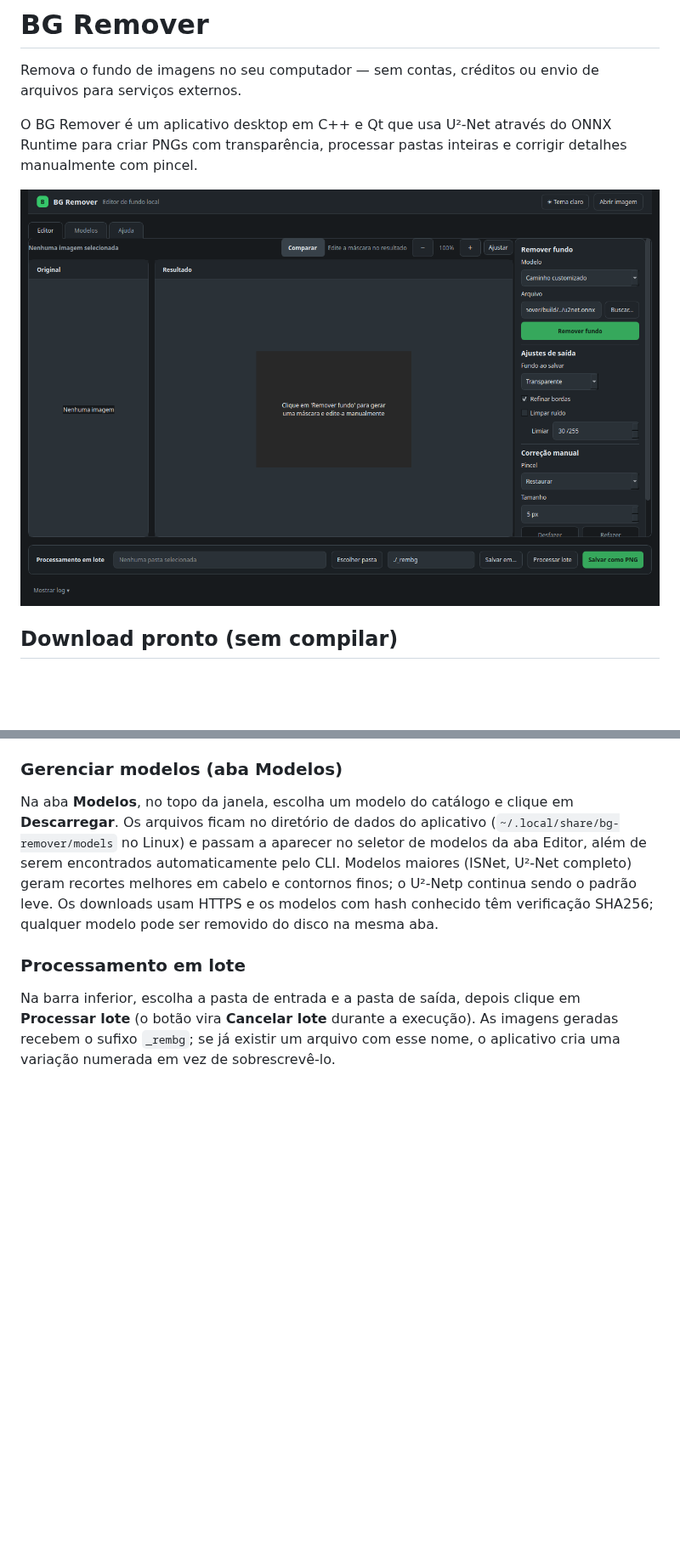
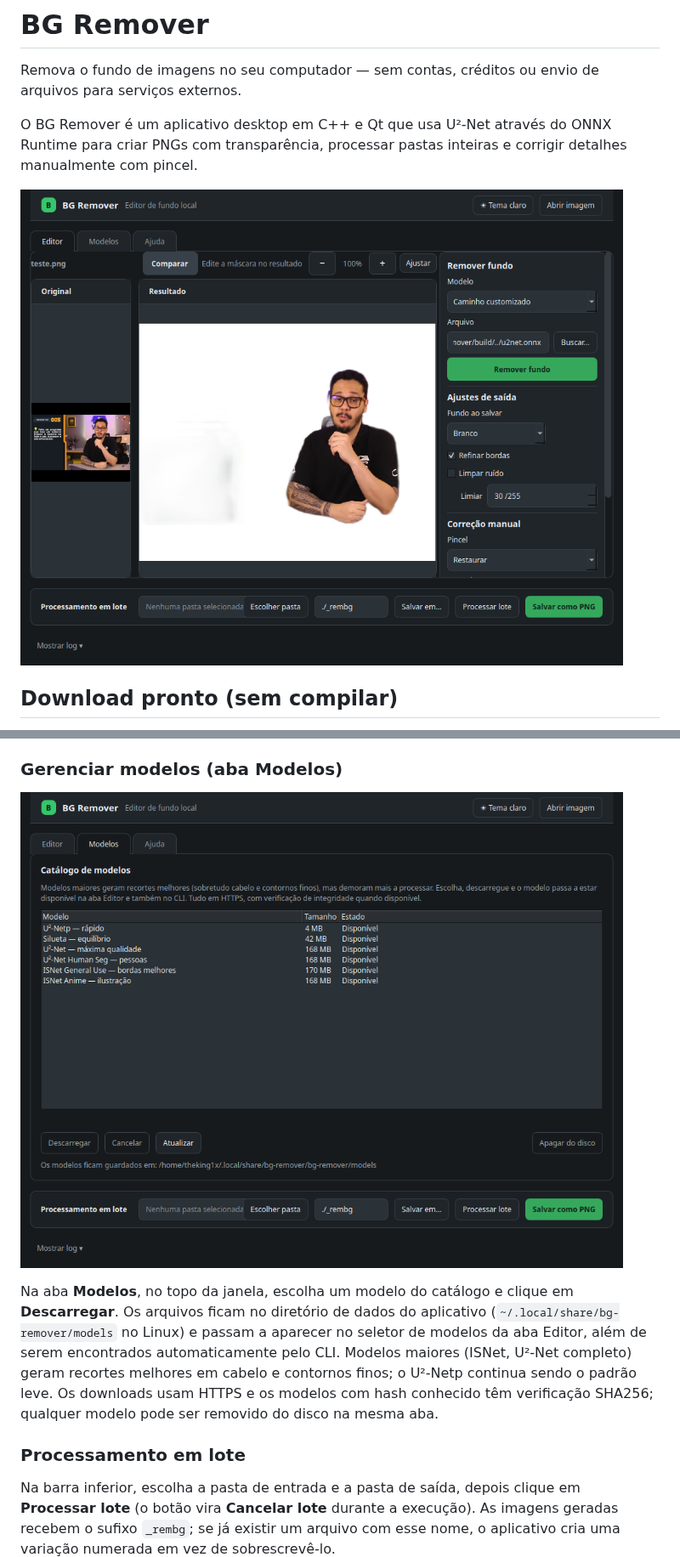
Before and after one commit to MarielCarlosFrias/bg-remover, a Markdown page: README.md, 2 parts joined by grey strips. Shown at 85% size. Rendered like a GitHub page; pictures changed too: docs/images/bg-remover-editor.png (added), docs/images/bg-remover-interface.png (deleted), docs/images/bg-remover-modelos.png (added); blank space fills up the shorter version.

Commit message:
Vitrine: screenshots reais (editor/modelos/ajuda); AppImage no release; RPATH $ORIGIN (portavel DEB+AppImage)

```diff
--- a/README.md
+++ b/README.md
@@ -4,7 +4,7 @@ Remova o fundo de imagens no seu computador — sem contas, créditos ou envio d
 
 O BG Remover é um aplicativo desktop em C++ e Qt que usa U²-Net através do ONNX Runtime para criar PNGs com transparência, processar pastas inteiras e corrigir detalhes manualmente com pincel.
 
-![Interface do BG Remover](docs/images/bg-remover-interface.png)
+![Editor do BG Remover: original à esquerda, resultado com fundo removido à direita](docs/images/bg-remover-editor.png)
 
 ## Download pronto (sem compilar)
 
@@ -99,6 +99,8 @@ cmake --build build --config Release --parallel
 
 ### Gerenciar modelos (aba Modelos)
 
+![Aba Modelos com o catálogo para download](docs/images/bg-remover-modelos.png)
+
 Na aba **Modelos**, no topo da janela, escolha um modelo do catálogo e clique em **Descarregar**. Os arquivos ficam no diretório de dados do aplicativo (`~/.local/share/bg-remover/models` no Linux) e passam a aparecer no seletor de modelos da aba Editor, além de serem encontrados automaticamente pelo CLI. Modelos maiores (ISNet, U²-Net completo) geram recortes melhores em cabelo e contornos finos; o U²-Netp continua sendo o padrão leve. Os downloads usam HTTPS e os modelos com hash conhecido têm verificação SHA256; qualquer modelo pode ser removido do disco na mesma aba.
 
 ### Processamento em lote
```
Also changed, not shown: other parts of README.md (+2 -0 lines), docs/images/bg-remover-ajuda.png (added), 4 other files.
